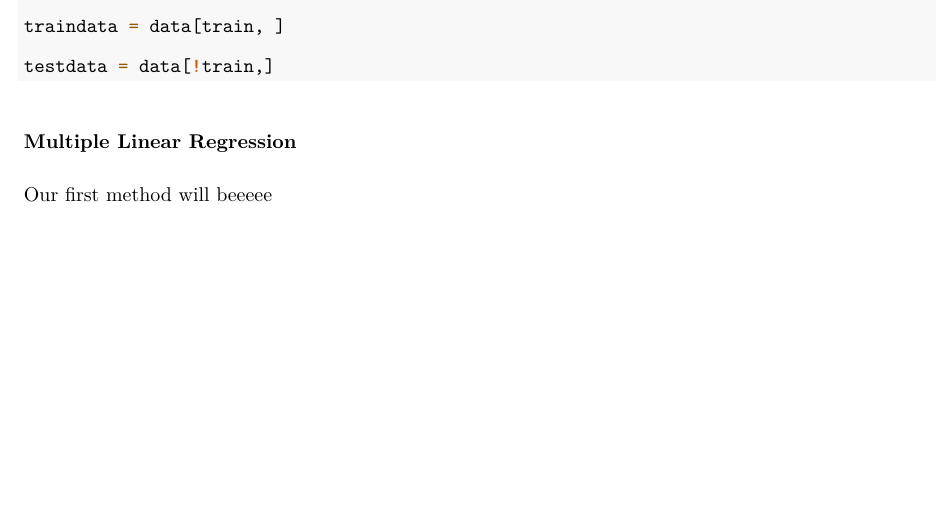
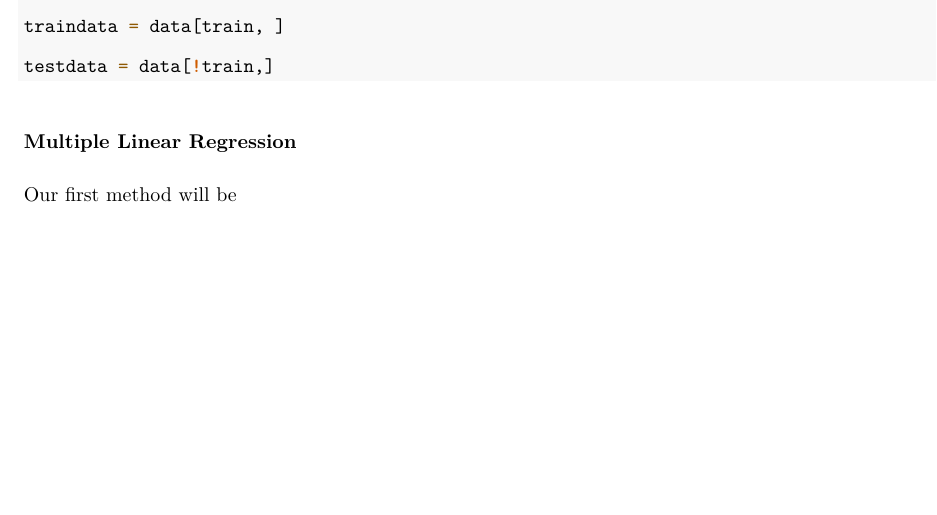
Before and after one commit to abdilawrence/ECON490ML, an R Markdown document (finalReport.Rmd): part of page 5 of 5, cut so that both start at the same text. Rendered offline with R 4.5, knitr and Pandoc, then LaTeX, with nearby package versions.

Commit message:
starting predictions

```diff
--- a/finalReport.Rmd
+++ b/finalReport.Rmd
@@ -89,4 +89,4 @@ testdata = data[!train,]
 
 ### Multiple Linear Regression
 
-Our first method will beeeee
+Our first method will be
```
Also changed, not shown: 1 other file.
